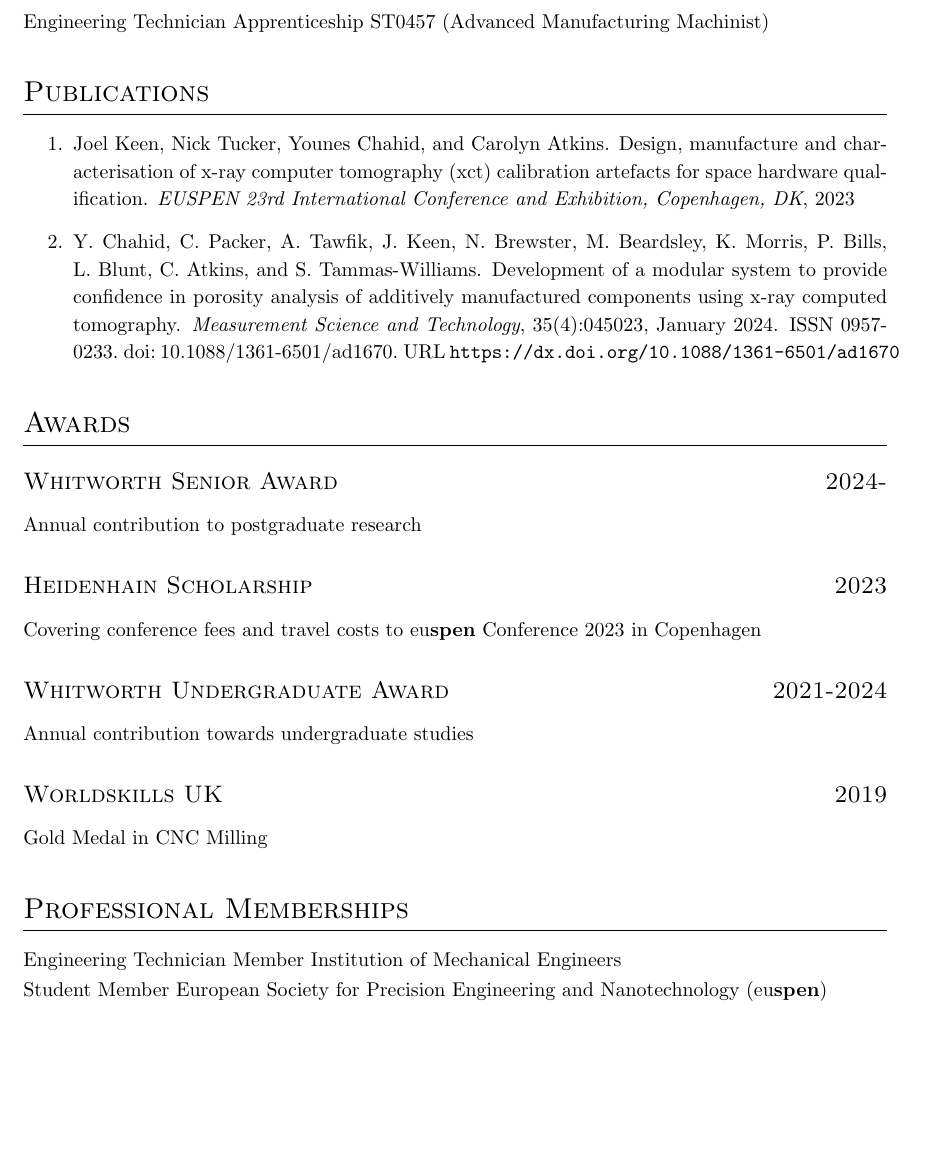
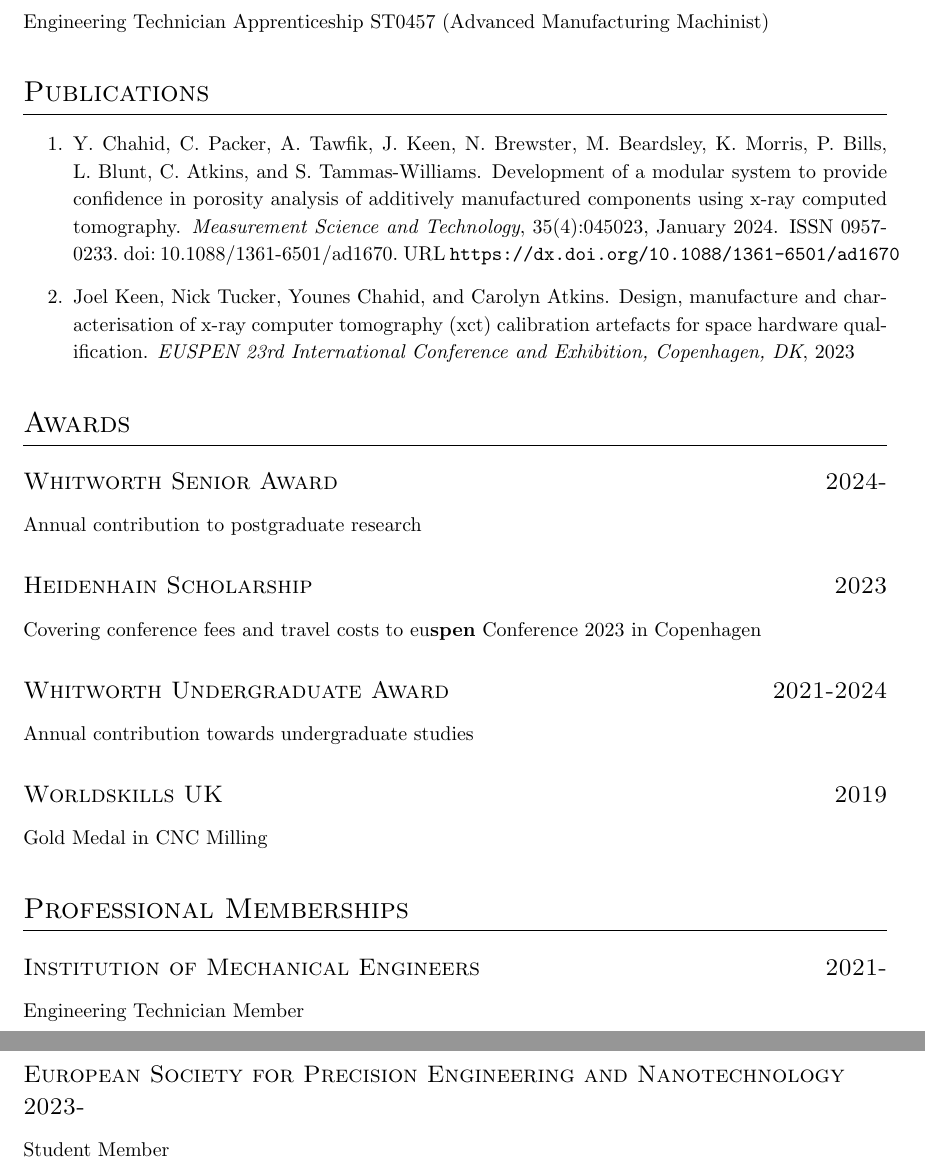
Before and after one commit to Joel-Keen/curriculum-vitae, a LaTeX CV (main.tex): part of page 2 of 2 before the commit and two parts of pages 2 and 3 of 3 after it, the two joined at a grey line, cut so that both start at the same text, the shorter picture padded with empty space. Compiled offline with pdfLaTeX.

Commit message:
Updated 2025

```diff
--- a/main.tex
+++ b/main.tex
@@ -1,6 +1,11 @@
 \documentclass{cv}
 \usepackage{graphicx}
 \usepackage{bibentry}
+
+\usepackage{datetime}
+
+\newdateformat{monthyeardate}{%
+  \monthname[\THEMONTH] \THEYEAR}
 
 \renewcommand{\baselinestretch}{1.15}
 \setlength{\parindent}{0pt}
@@ -8,7 +13,7 @@
 
 \title{Curriculum Vitae}
 \author{Joel Keen}
-\date{September 2024}
+
 
 \begin{document}
 \nobibliography{ref}
@@ -46,9 +51,10 @@ Practical Apprentice: ShadowWorks
 \section{Publications}
 \begin{enumerate}
 
+\item\bibentry{Chahid2024}
+
 \item\bibentry{Keen2023}
 
-\item\bibentry{Chahid2024}
 
 \end{enumerate}
 
@@ -69,8 +75,10 @@ Annual contribution towards undergraduate studies
 
 \section{Professional Memberships}
 
-Engineering Technician Member Institution of Mechanical Engineers
+\datedsubsection{Institution of Mechanical Engineers}{2021-}
+Engineering Technician Member
 
-Student Member European Society for Precision Engineering and Nanotechnology (eu\textbf{spen})
+\datedsubsection{European Society for Precision Engineering and Nanotechnology}{2023-}
+Student Member
 
 \end{document}
```
